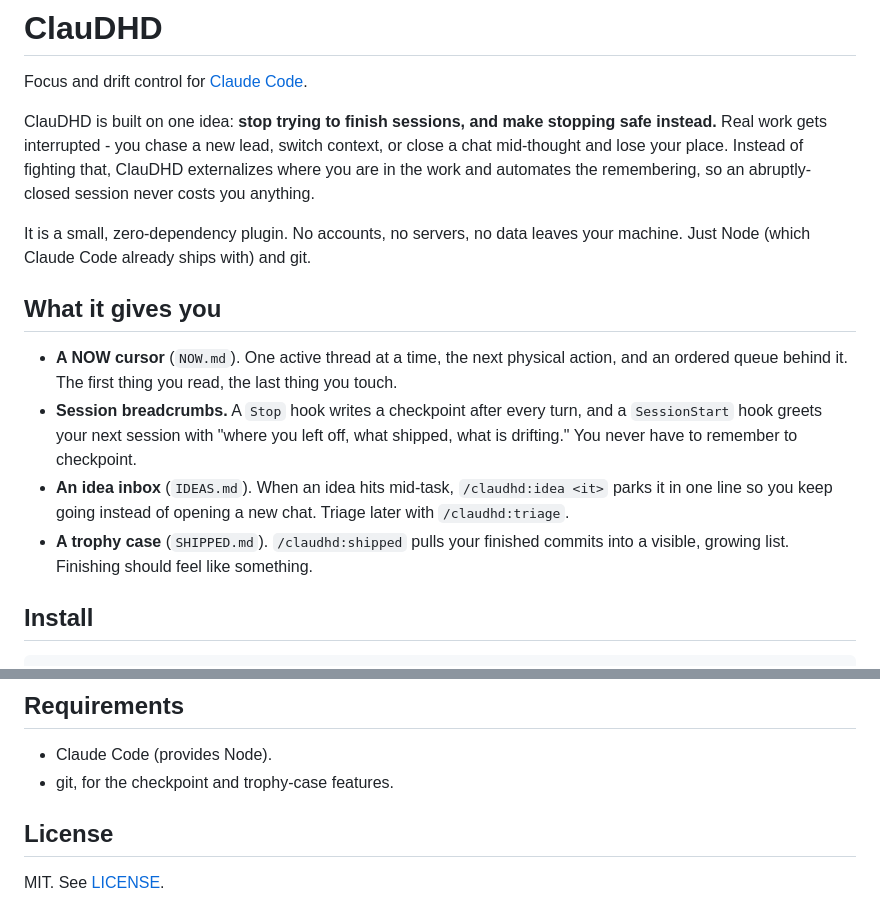
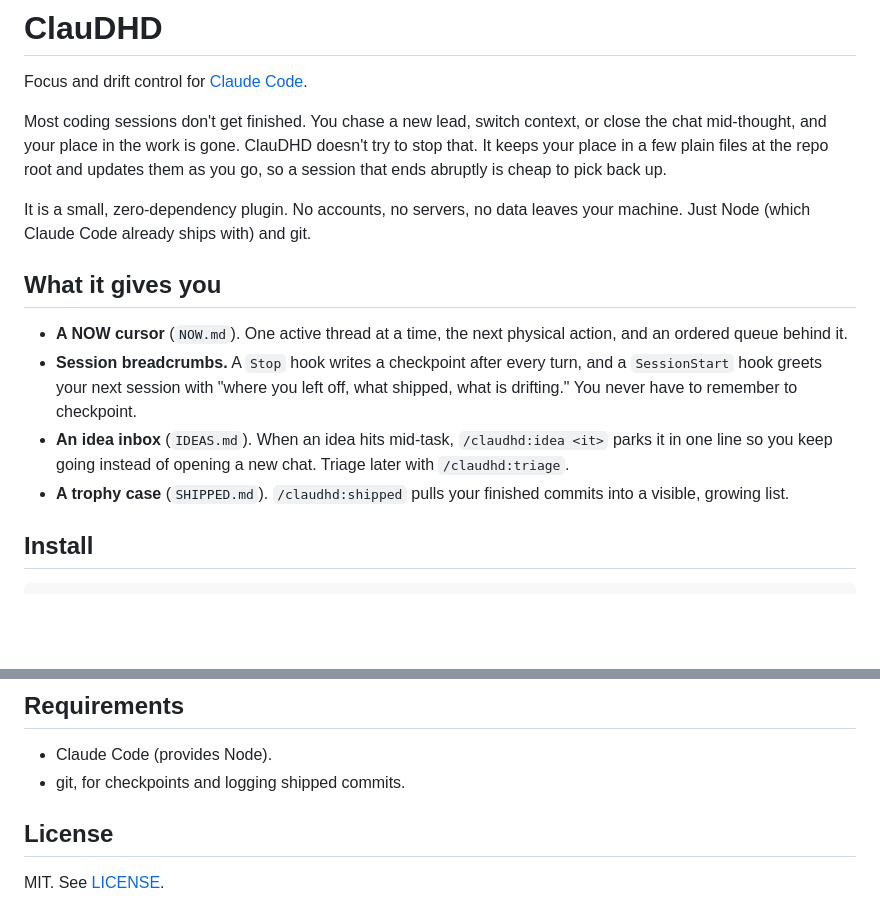
Before and after one commit to kidsmeal/ClauDHD, a Markdown page: README.md, 2 parts joined by grey strips. Drawn GitHub-style; blank space fills up the shorter version.

Commit message:
docs: plainer README opening, drop slogan lines

```diff
--- a/README.md
+++ b/README.md
@@ -2,16 +2,16 @@
 
 Focus and drift control for [Claude Code](https://claude.com/claude-code).
 
-ClauDHD is built on one idea: **stop trying to finish sessions, and make stopping safe instead.** Real work gets interrupted - you chase a new lead, switch context, or close a chat mid-thought and lose your place. Instead of fighting that, ClauDHD externalizes where you are in the work and automates the remembering, so an abruptly-closed session never costs you anything.
+Most coding sessions don't get finished. You chase a new lead, switch context, or close the chat mid-thought, and your place in the work is gone. ClauDHD doesn't try to stop that. It keeps your place in a few plain files at the repo root and updates them as you go, so a session that ends abruptly is cheap to pick back up.
 
 It is a small, zero-dependency plugin. No accounts, no servers, no data leaves your machine. Just Node (which Claude Code already ships with) and git.
 
 ## What it gives you
 
-- **A NOW cursor** (`NOW.md`). One active thread at a time, the next physical action, and an ordered queue behind it. The first thing you read, the last thing you touch.
+- **A NOW cursor** (`NOW.md`). One active thread at a time, the next physical action, and an ordered queue behind it.
 - **Session breadcrumbs.** A `Stop` hook writes a checkpoint after every turn, and a `SessionStart` hook greets your next session with "where you left off, what shipped, what is drifting." You never have to remember to checkpoint.
 - **An idea inbox** (`IDEAS.md`). When an idea hits mid-task, `/claudhd:idea <it>` parks it in one line so you keep going instead of opening a new chat. Triage later with `/claudhd:triage`.
-- **A trophy case** (`SHIPPED.md`). `/claudhd:shipped` pulls your finished commits into a visible, growing list. Finishing should feel like something.
+- **A trophy case** (`SHIPPED.md`). `/claudhd:shipped` pulls your finished commits into a visible, growing list.
 
 ## Install
 
@@ -77,7 +77,7 @@ Claude Code plugins cannot create scheduled remote agents, but ClauDHD ships two
 ## Requirements
 
 - Claude Code (provides Node).
-- git, for the checkpoint and trophy-case features.
+- git, for checkpoints and logging shipped commits.
 
 ## License
 
```
